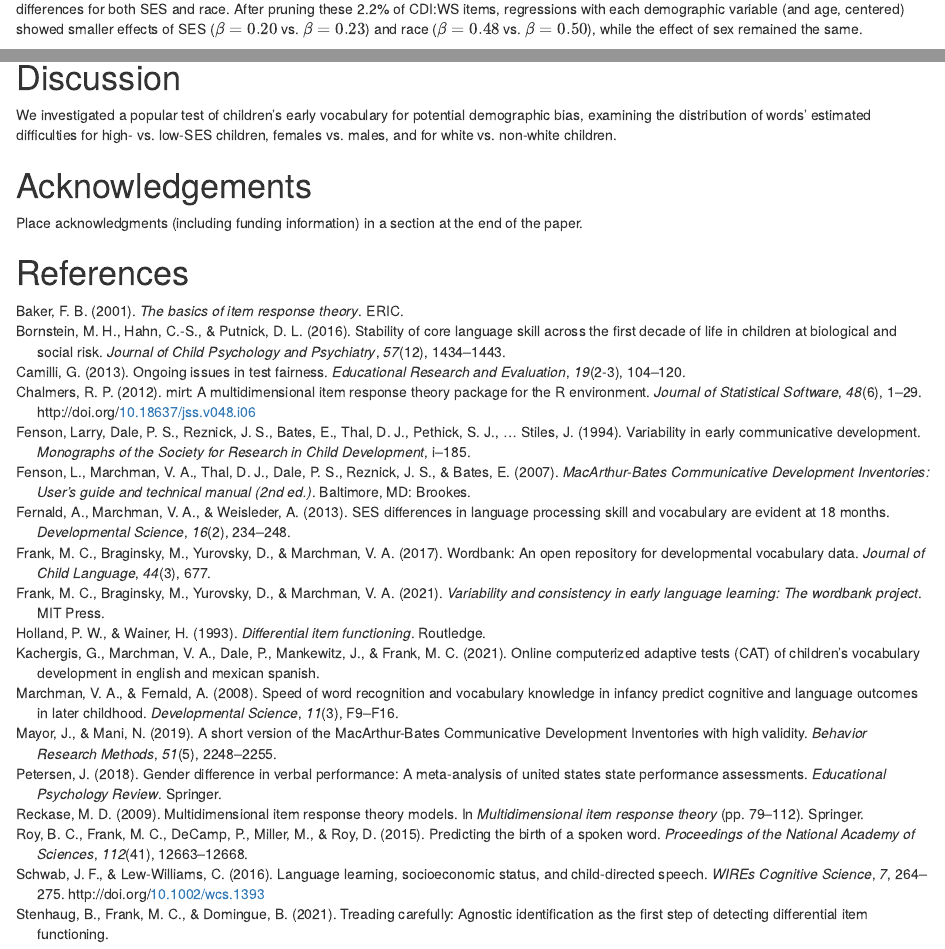
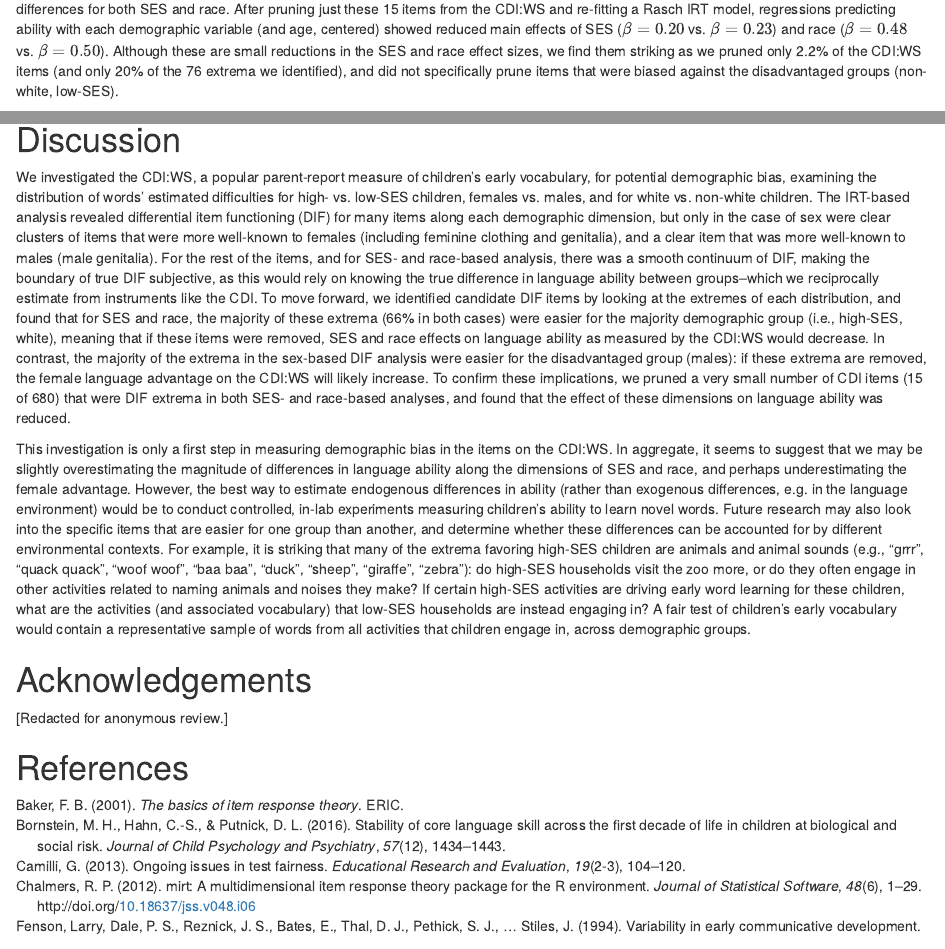
Before and after one commit to langcog/cdi-bias, an R Markdown document (paper/cogsci.Rmd): the page in a window 1100 px wide, from 5150 px down, and a second part further down, joined at a grey line. Rendered offline with R 4.5, knitr and Pandoc, with nearby package versions; drawn as R Markdown's standard HTML page in place of the format the file asks for; some code elsewhere in the file could not run offline.

Commit message:
draft discussion

````diff
--- a/paper/cogsci.Rmd
+++ b/paper/cogsci.Rmd
@@ -410 +408,0 @@ We identified 76 CDI items that function quite differently across demographic gr
-After pruning these 2.2% of CDI:WS items, regressions with each demographic variable (and age, centered) showed smaller effects of SES ($\beta=0.20$ vs. $\beta=0.23$) and race ($\beta=0.48$ vs. $\beta=0.50$), while the effect of sex remained the same.
@@ -411,6 +410,8 @@ After pruning these 2.2% of CDI:WS items, regressions with each demographic vari
+After pruning just these 15 items from the CDI:WS and re-fitting a Rasch IRT model, regressions predicting ability with each demographic variable (and age, centered) showed reduced main effects of SES ($\beta=0.20$ vs. $\beta=0.23$) and race ($\beta=0.48$ vs. $\beta=0.50$).
+Although these are small reductions in the SES and race effect sizes, we find them striking as we pruned only 2.2% of the CDI:WS items (and only 20% of the 76 extrema we identified), and did not specifically prune items that were biased against the disadvantaged groups (non-white, low-SES).
 
-```{r demo-ability, out.width="\\linewidth", fig.env = "figure", fig.pos = "H", fig.align='center', fig.width=3.3, fig.height=5.5, set.cap.width=T, num.cols.cap=1, fig.cap = "Density plots of language ability for children aged 23-25 months using the pruned model."}
 
+```{r demo-ability, include=F, out.width="\\linewidth", fig.env = "figure", fig.pos = "H", fig.align='center', fig.width=3.3, fig.height=5.5, set.cap.width=T, num.cols.cap=1, fig.cap = "Density plots of language ability for children aged 23-25 months using the pruned model."}
 # ToDo: maybe make these violin plots and squeeze all 6 groups side-by-side?
 
 # sex
@@ -479,12 +477,25 @@ ggarrange(p1, p2, p3, ncol=1)
 
 # Discussion
 
-We investigated a popular test of children's early vocabulary for potential demographic bias, examining the distribution of words' estimated difficulties for high- vs. low-SES children, females vs. males, and for white vs. non-white children.
+We investigated the CDI:WS, a popular parent-report measure of children's early vocabulary, for potential demographic bias, examining the distribution of words' estimated difficulties for high- vs. low-SES children, females vs. males, and for white vs. non-white children.
+The IRT-based analysis revealed differential item functioning (DIF) for many items along each demographic dimension, but only in the case of sex were clear clusters of items that were more well-known to females (including feminine clothing and genitalia), and a clear item that was more well-known to males (male genitalia).
+For the rest of the items, and for SES- and race-based analysis, there was a smooth continuum of DIF, making the boundary of true DIF subjective, as this would rely on knowing the true difference in language ability between groups--which we reciprocally estimate from instruments like the CDI.
+To move forward, we identified candidate DIF items by looking at the extremes of each distribution, and found that for SES and race, the majority of these extrema (66% in both cases) were easier for the majority demographic group (i.e., high-SES, white), meaning that if these items were removed, SES and race effects on language ability as measured by the CDI:WS would decrease.
+In contrast, the majority of the extrema in the sex-based DIF analysis were easier for the disadvantaged group (males): if these extrema are removed, the female language advantage on the CDI:WS will likely increase.
+To confirm these implications, we pruned a very small number of CDI items (15 of 680) that were DIF extrema in both SES- and race-based analyses, and found that the effect of these dimensions on language ability was reduced.
+
+This investigation is only a first step in measuring demographic bias in the items on the CDI:WS.
+In aggregate, it seems to suggest that we may be slightly overestimating the magnitude of differences in language ability along the dimensions of SES and race, and perhaps underestimating the female advantage.
+However, the best way to estimate endogenous differences in ability (rather than exogenous differences, e.g. in the language environment) would be to conduct controlled, in-lab experiments measuring children's ability to learn novel words.
+Future research may also look into the specific items that are easier for one group than another, and determine whether these differences can be accounted for by different environmental contexts.
+For example, it is striking that many of the extrema favoring high-SES children are animals and animal sounds (e.g., "grrr", "quack quack", "woof woof", "baa baa", "duck", "sheep", "giraffe", "zebra"): do high-SES households visit the zoo more, or do they often engage in other activities related to naming animals and noises they make?
+If certain high-SES activities are driving early word learning for these children, what are the activities (and associated vocabulary) that low-SES households are instead engaging in?
+A fair test of children's early vocabulary would contain a representative sample of words from all activities that children engage in, across demographic groups.
 
 # Acknowledgements
 
-Place acknowledgments (including funding information) in a section at
-the end of the paper.
+[Redacted for anonymous review.]
+<!--We thank members of the Language and Cognition lab for their feedback.-->
 
 # References
 
````
Also changed, not shown: paper/cogsci.pdf, paper/cogsci.Rmd (5 more changed lines).
